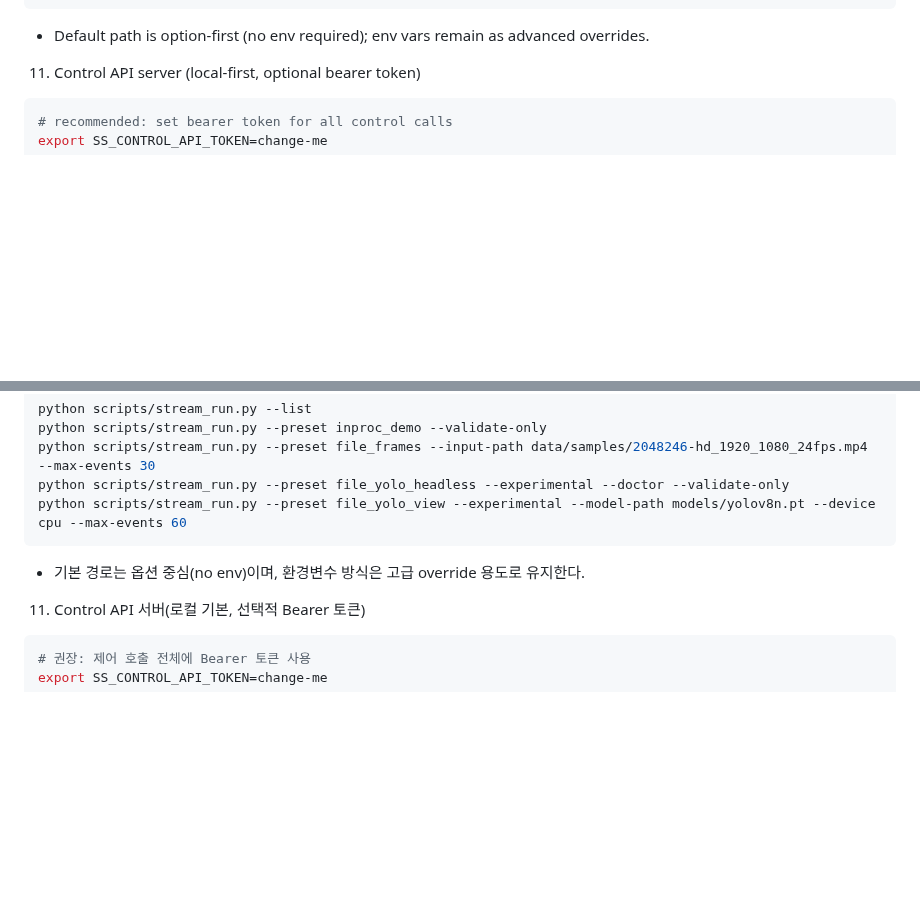
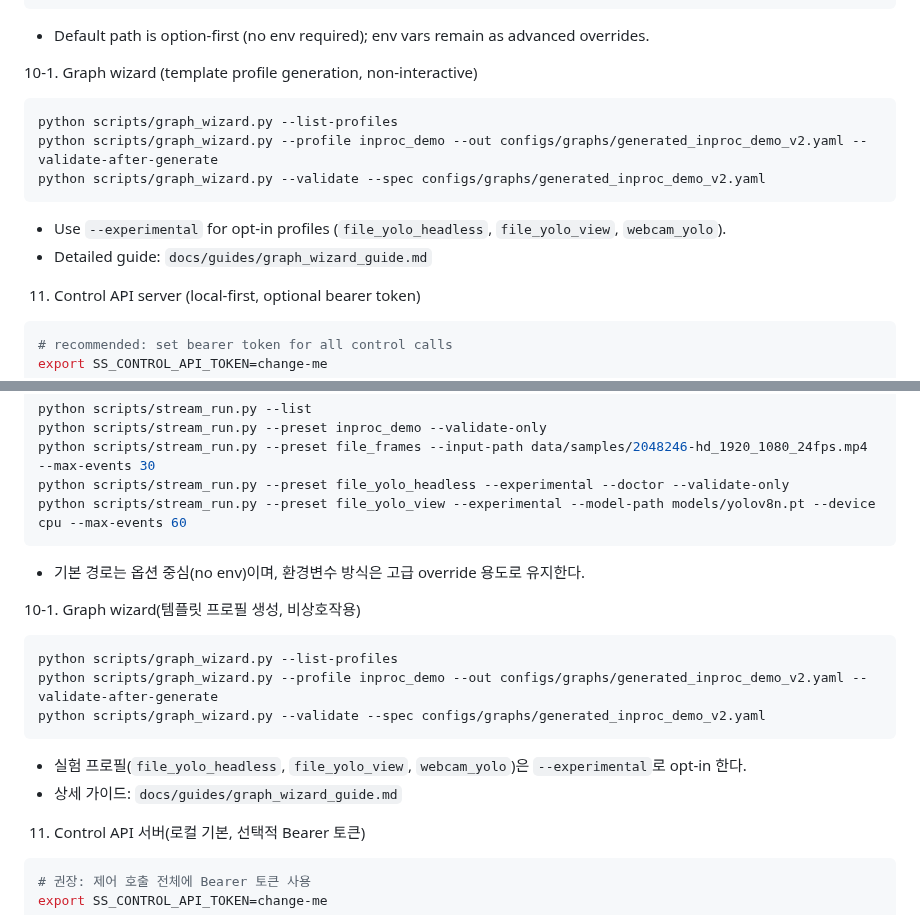
Before and after one commit to KyunghoCha/schnitzel-stream-platform, a Markdown page: README.md, 2 parts joined by grey strips. Drawn GitHub-style; blank space fills up the shorter version.

Commit message:
docs(ux): add graph wizard guide and sync command references

````diff
--- a/README.md
+++ b/README.md
@@ -156,6 +156,17 @@ python scripts/stream_run.py --preset file_yolo_view --experimental --model-path
 ```
 
 - Default path is option-first (no env required); env vars remain as advanced overrides.
+
+10-1. Graph wizard (template profile generation, non-interactive)
+
+```bash
+python scripts/graph_wizard.py --list-profiles
+python scripts/graph_wizard.py --profile inproc_demo --out configs/graphs/generated_inproc_demo_v2.yaml --validate-after-generate
+python scripts/graph_wizard.py --validate --spec configs/graphs/generated_inproc_demo_v2.yaml
+```
+
+- Use `--experimental` for opt-in profiles (`file_yolo_headless`, `file_yolo_view`, `webcam_yolo`).
+- Detailed guide: `docs/guides/graph_wizard_guide.md`
 
 11. Control API server (local-first, optional bearer token)
 
@@ -408,6 +419,17 @@ python scripts/stream_run.py --preset file_yolo_view --experimental --model-path
 
 - 기본 경로는 옵션 중심(no env)이며, 환경변수 방식은 고급 override 용도로 유지한다.
 
+10-1. Graph wizard(템플릿 프로필 생성, 비상호작용)
+
+```bash
+python scripts/graph_wizard.py --list-profiles
+python scripts/graph_wizard.py --profile inproc_demo --out configs/graphs/generated_inproc_demo_v2.yaml --validate-after-generate
+python scripts/graph_wizard.py --validate --spec configs/graphs/generated_inproc_demo_v2.yaml
+```
+
+- 실험 프로필(`file_yolo_headless`, `file_yolo_view`, `webcam_yolo`)은 `--experimental`로 opt-in 한다.
+- 상세 가이드: `docs/guides/graph_wizard_guide.md`
+
 11. Control API 서버(로컬 기본, 선택적 Bearer 토큰)
 
 ```bash
````
Also changed, not shown: docs/guides/graph_wizard_guide.md (added, +115 -0 lines), docs/ops/command_reference.md (+74 -0 lines).
